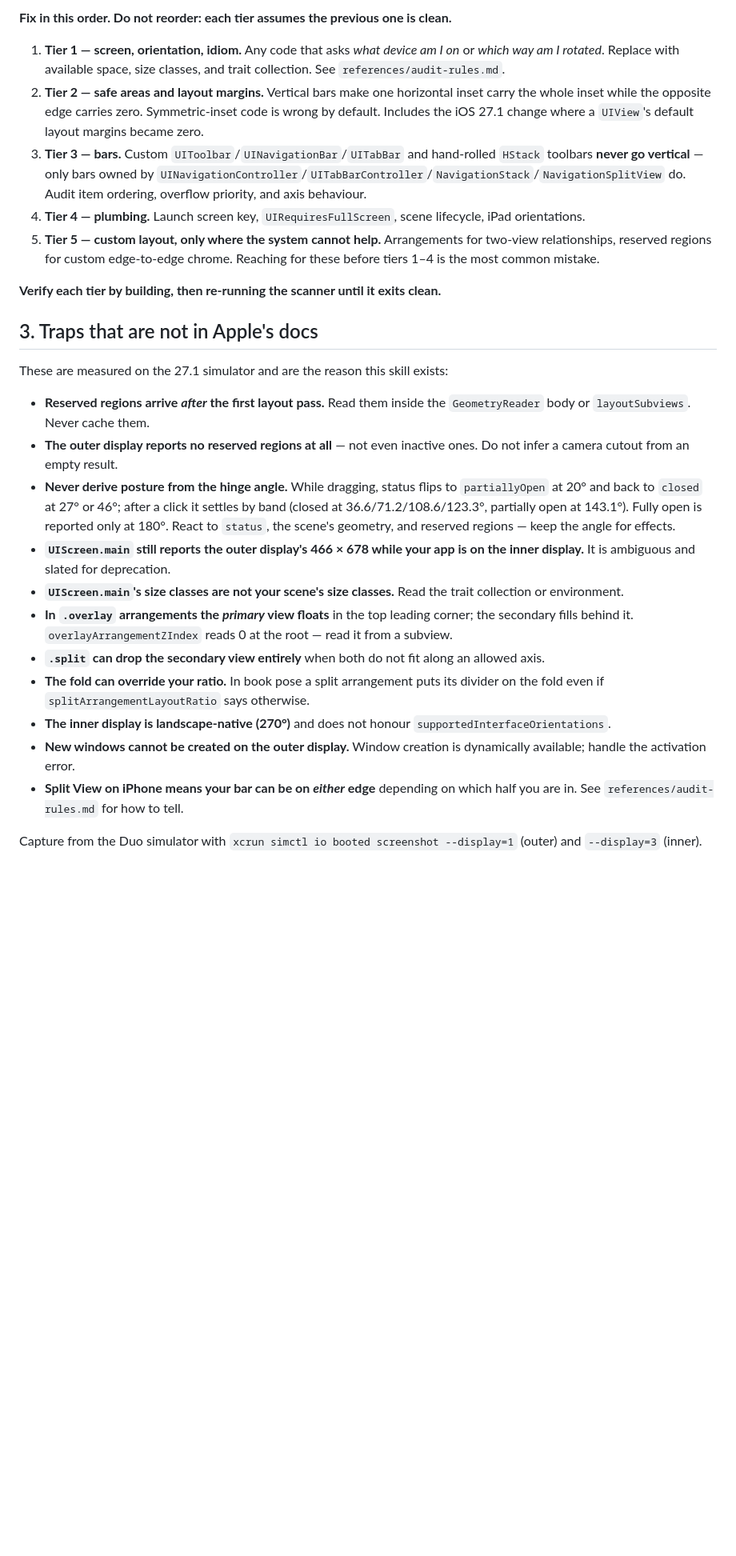
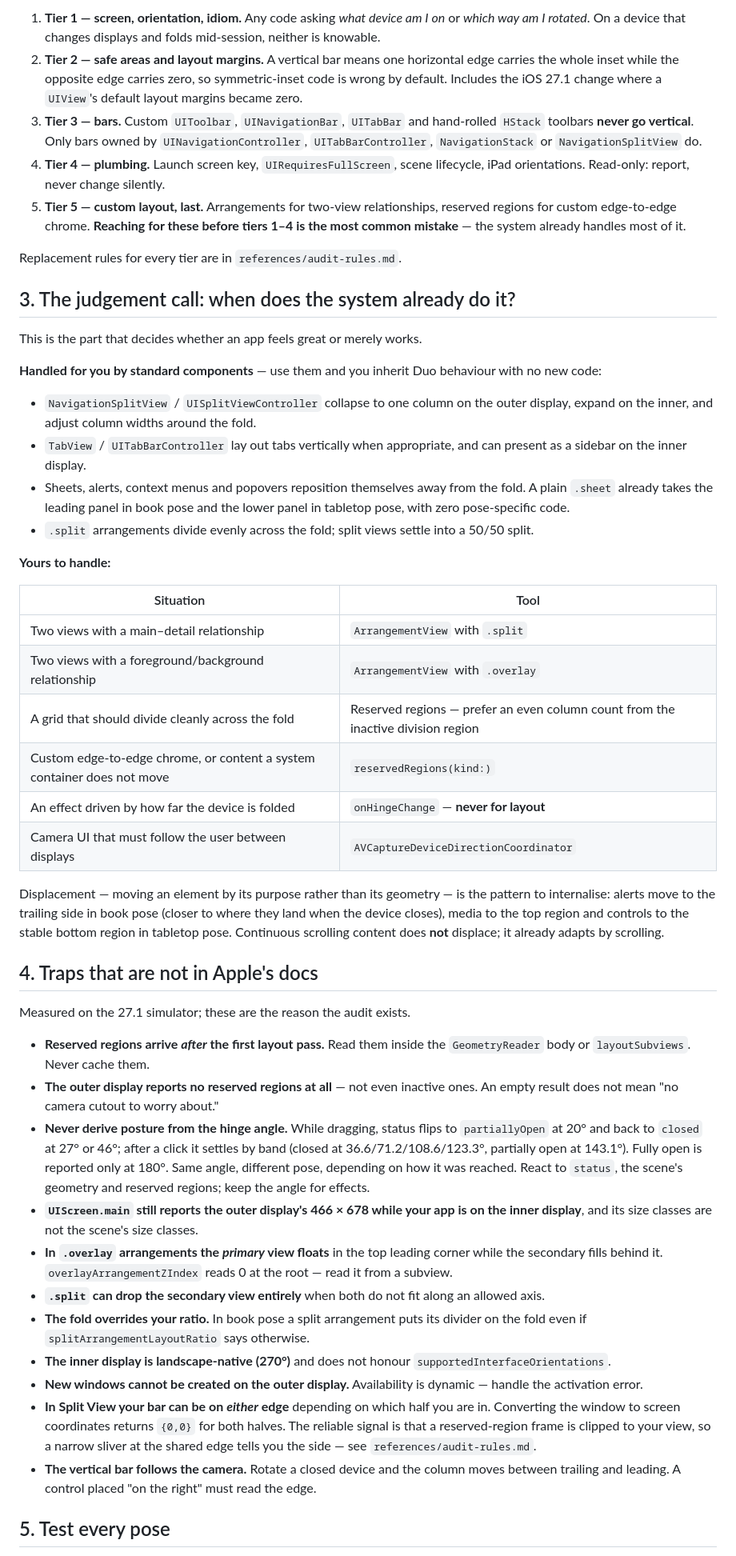
Before and after one commit to guitaripod/claudeconfig, a Markdown page: skills/iphone-duo/SKILL.md, the part around one of its changes. Shown at 80% size. Rendered like a GitHub page; blank space fills up the shorter version.

```diff
--- a/skills/iphone-duo/SKILL.md
+++ b/skills/iphone-duo/SKILL.md
@@ -44,29 +51,51 @@ Patterns are tagged **DEFECT** (wrong on Duo) or **REVIEW** (needs judgement, no
 
-**Fix in this order. Do not reorder: each tier assumes the previous one is clean.**
+1. **Tier 1 — screen, orientation, idiom.** Any code asking *what device am I on* or *which way am I rotated*. On a device that changes displays and folds mid-session, neither is knowable.
+2. **Tier 2 — safe areas and layout margins.** A vertical bar means one horizontal edge carries the whole inset while the opposite edge carries zero, so symmetric-inset code is wrong by default. Includes the iOS 27.1 change where a `UIView`'s default layout margins became zero.
+3. **Tier 3 — bars.** Custom `UIToolbar`, `UINavigationBar`, `UITabBar` and hand-rolled `HStack` toolbars **never go vertical**. Only bars owned by `UINavigationController`, `UITabBarController`, `NavigationStack` or `NavigationSplitView` do.
+4. **Tier 4 — plumbing.** Launch screen key, `UIRequiresFullScreen`, scene lifecycle, iPad orientations. Read-only: report, never change silently.
+5. **Tier 5 — custom layout, last.** Arrangements for two-view relationships, reserved regions for custom edge-to-edge chrome. **Reaching for these before tiers 1–4 is the most common mistake** — the system already handles most of it.
 
-1. **Tier 1 — screen, orientation, idiom.** Any code that asks *what device am I on* or *which way am I rotated*. Replace with available space, size classes, and trait collection. See `references/audit-rules.md`.
-2. **Tier 2 — safe areas and layout margins.** Vertical bars make one horizontal inset carry the whole inset while the opposite edge carries zero. Symmetric-inset code is wrong by default. Includes the iOS 27.1 change where a `UIView`'s default layout margins became zero.
-3. **Tier 3 — bars.** Custom `UIToolbar`/`UINavigationBar`/`UITabBar` and hand-rolled `HStack` toolbars **never go vertical** — only bars owned by `UINavigationController`/`UITabBarController`/`NavigationStack`/`NavigationSplitView` do. Audit item ordering, overflow priority, and axis behaviour.
-4. **Tier 4 — plumbing.** Launch screen key, `UIRequiresFullScreen`, scene lifecycle, iPad orientations.
-5. **Tier 5 — custom layout, only where the system cannot help.** Arrangements for two-view relationships, reserved regions for custom edge-to-edge chrome. Reaching for these before tiers 1–4 is the most common mistake.
+Replacement rules for every tier are in `references/audit-rules.md`.
 
-**Verify each tier by building, then re-running the scanner until it exits clean.**
+## 3. The judgement call: when does the system already do it?
 
-## 3. Traps that are not in Apple's docs
+This is the part that decides whether an app feels great or merely works.
 
-These are measured on the 27.1 simulator and are the reason this skill exists:
+**Handled for you by standard components** — use them and you inherit Duo behaviour with no new code:
+
+- `NavigationSplitView` / `UISplitViewController` collapse to one column on the outer display, expand on the inner, and adjust column widths around the fold.
+- `TabView` / `UITabBarController` lay out tabs vertically when appropriate, and can present as a sidebar on the inner display.
+- Sheets, alerts, context menus and popovers reposition themselves away from the fold. A plain `.sheet` already takes the leading panel in book pose and the lower panel in tabletop pose, with zero pose-specific code.
+- `.split` arrangements divide evenly across the fold; split views settle into a 50/50 split.
+
+**Yours to handle:**
+
+| Situation | Tool |
+|---|---|
+| Two views with a main–detail relationship | `ArrangementView` with `.split` |
+| Two views with a foreground/background relationship | `ArrangementView` with `.overlay` |
+| A grid that should divide cleanly across the fold | Reserved regions — prefer an even column count from the inactive division region |
+| Custom edge-to-edge chrome, or content a system container does not move | `reservedRegions(kind:)` |
+| An effect driven by how far the device is folded | `onHingeChange` — **never for layout** |
+| Camera UI that must follow the user between displays | `AVCaptureDeviceDirectionCoordinator` |
+
+Displacement — moving an element by its purpose rather than its geometry — is the pattern to internalise: alerts move to the trailing side in book pose (closer to where they land when the device closes), media to the top region and controls to the stable bottom region in tabletop pose. Continuous scrolling content does **not** displace; it already adapts by scrolling.
+
+## 4. Traps that are not in Apple's docs
+
+Measured on the 27.1 simulator; these are the reason the audit exists.
 
 - **Reserved regions arrive *after* the first layout pass.** Read them inside the `GeometryReader` body or `layoutSubviews`. Never cache them.
-- **The outer display reports no reserved regions at all** — not even inactive ones. Do not infer a camera cutout from an empty result.
-- **Never derive posture from the hinge angle.** While dragging, status flips to `partiallyOpen` at 20° and back to `closed` at 27° or 46°; after a click it settles by band (closed at 36.6/71.2/108.6/123.3°, partially open at 143.1°). Fully open is reported only at 180°. React to `status`, the scene's geometry, and reserved regions — keep the angle for effects.
-- **`UIScreen.main` still reports the outer display's 466 × 678 while your app is on the inner display.** It is ambiguous and slated for deprecation.
-- **`UIScreen.main`'s size classes are not your scene's size classes.** Read the trait collection or environment.
-- **In `.overlay` arrangements the *primary* view floats** in the top leading corner; the secondary fills behind it. `overlayArrangementZIndex` reads 0 at the root — read it from a subview.
+- **The outer display reports no reserved regions at all** — not even inactive ones. An empty result does not mean "no camera cutout to worry about."
+- **Never derive posture from the hinge angle.** While dragging, status flips to `partiallyOpen` at 20° and back to `closed` at 27° or 46°; after a click it settles by band (closed at 36.6/71.2/108.6/123.3°, partially open at 143.1°). Fully open is reported only at 180°. Same angle, different pose, depending on how it was reached. React to `status`, the scene's geometry and reserved regions; keep the angle for effects.
+- **`UIScreen.main` still reports the outer display's 466 × 678 while your app is on the inner display**, and its size classes are not the scene's size classes.
+- **In `.overlay` arrangements the *primary* view floats** in the top leading corner while the secondary fills behind it. `overlayArrangementZIndex` reads 0 at the root — read it from a subview.
 - **`.split` can drop the secondary view entirely** when both do not fit along an allowed axis.
-- **The fold can override your ratio.** In book pose a split arrangement puts its divider on the fold even if `splitArrangementLayoutRatio` says otherwise.
+- **The fold overrides your ratio.** In book pose a split arrangement puts its divider on the fold even if `splitArrangementLayoutRatio` says otherwise.
 - **The inner display is landscape-native (270°)** and does not honour `supportedInterfaceOrientations`.
-- **New windows cannot be created on the outer display.** Window creation is dynamically available; handle the activation error.
-- **Split View on iPhone means your bar can be on *either* edge** depending on which half you are in. See `references/audit-rules.md` for how to tell.
+- **New windows cannot be created on the outer display.** Availability is dynamic — handle the activation error.
+- **In Split View your bar can be on *either* edge** depending on which half you are in. Converting the window to screen coordinates returns `{0,0}` for both halves. The reliable signal is that a reserved-region frame is clipped to your view, so a narrow sliver at the shared edge tells you the side — see `references/audit-rules.md`.
+- **The vertical bar follows the camera.** Rotate a closed device and the column moves between trailing and leading. A control placed "on the right" must read the edge.
 
-Capture from the Duo simulator with `xcrun simctl io booted screenshot --display=1` (outer) and `--display=3` (inner).
+## 5. Test every pose
 
```
Also changed, not shown: other parts of skills/iphone-duo/SKILL.md (+42 -36 lines), 2 other files.
